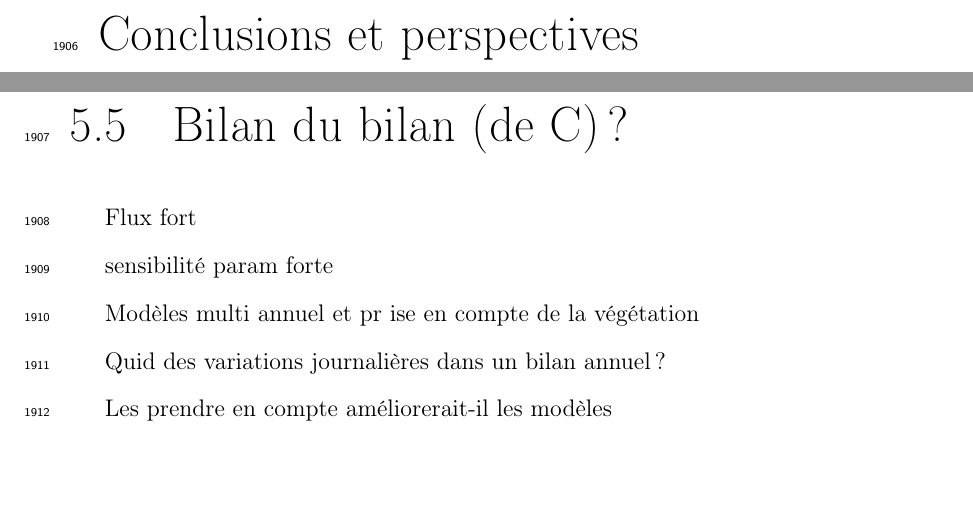
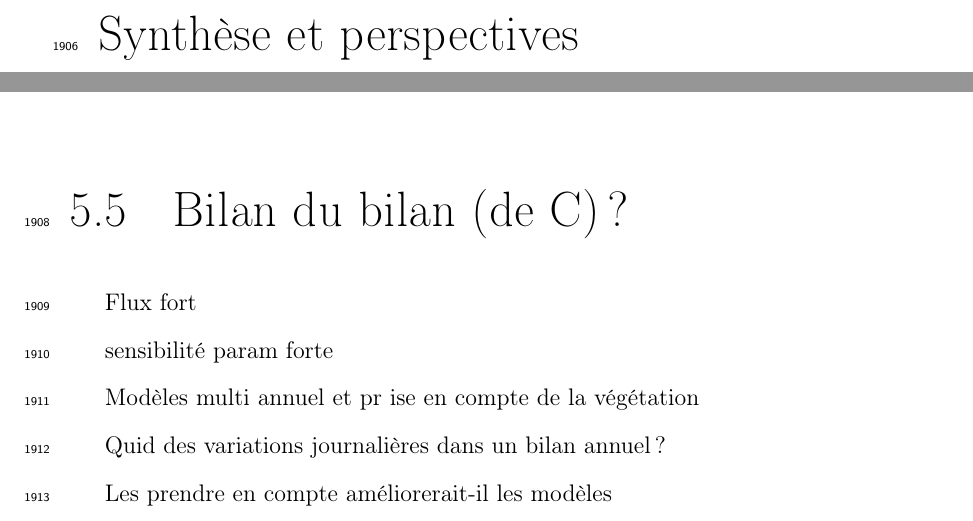
Before and after one commit to dangelob/manuscript, a LaTeX thesis (phdthesis.tex, which reads content/conclusions.tex): two parts of pages 135 and 136 of 154, joined at a grey line, cut so that both start at the same text, the shorter picture padded with empty space. Compiled offline with pdfLaTeX.

Commit message:
change name

```diff
--- a/content/conclusions.tex
+++ b/content/conclusions.tex
@@ -1,8 +1,10 @@
 % CONCLUSIONS
-\chapter*{Conclusions et perspectives}
+\chapter*{Synthèse et perspectives}
 \markboth{Conclusions et perspectives}{}
 \addcontentsline{toc}{chapter}{Conclusions et perspectives}
 \newpage
+
+schéma conceptuel ? Modèles globaux (ORCHID, chloée)
 
 \section{Bilan du bilan (de C) ?}
 
```
